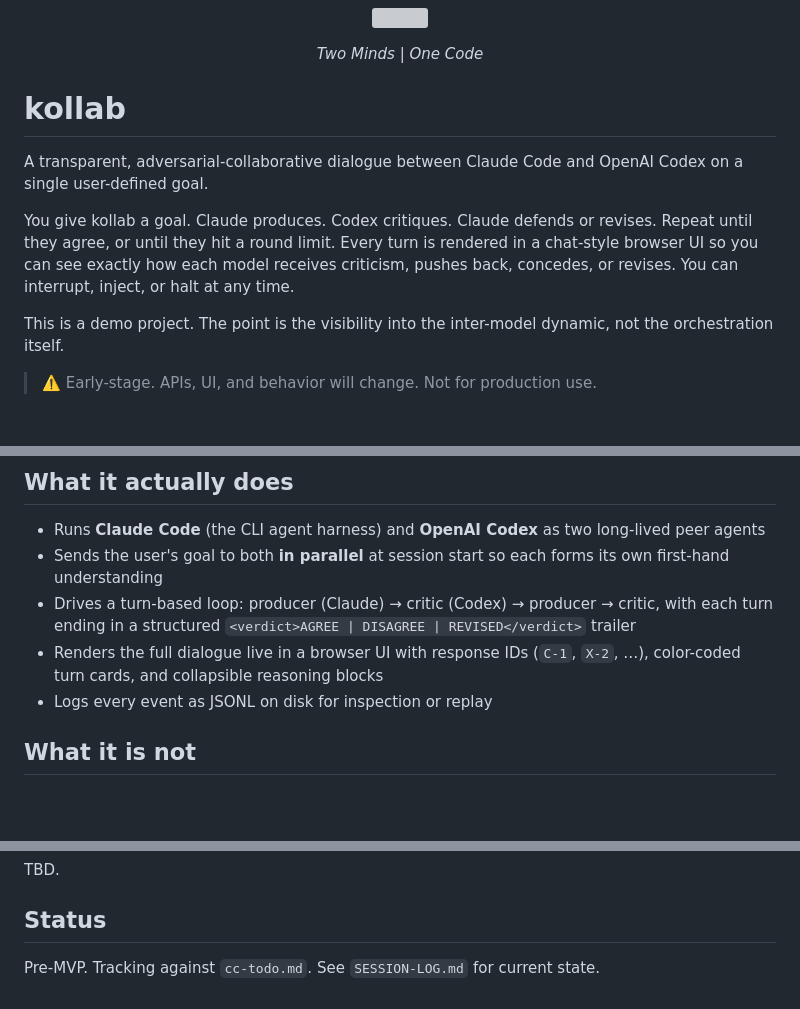
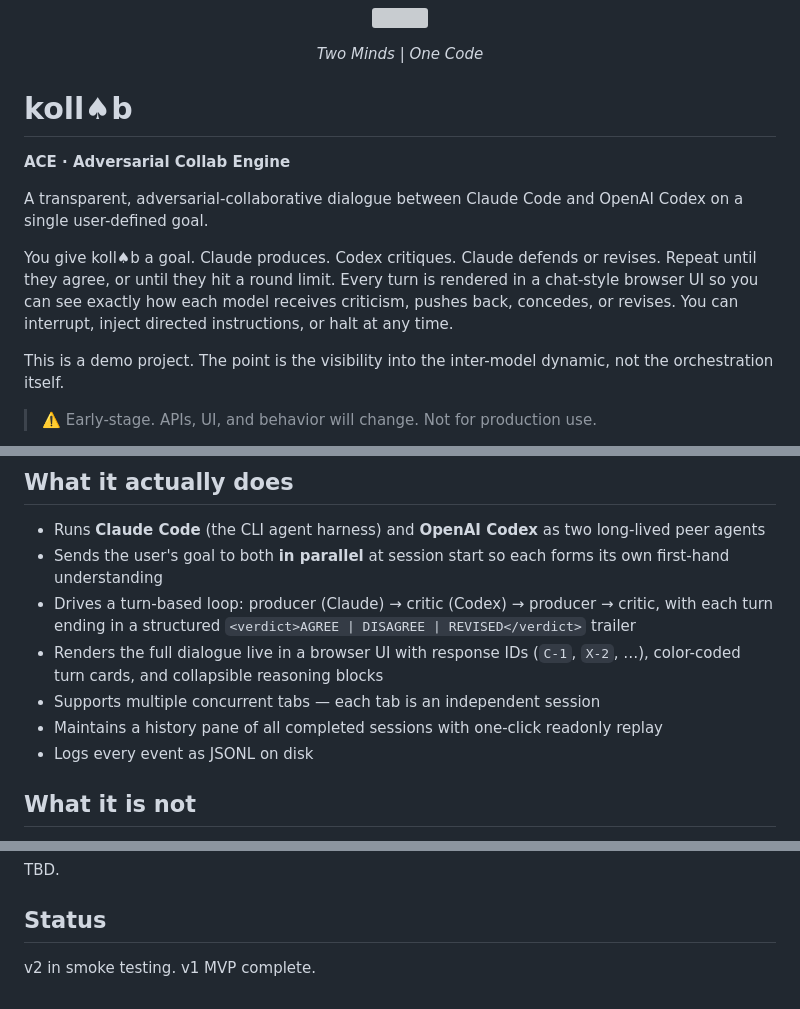
Before and after one commit to klokworkai/kollab, a Markdown page: README.md, 3 parts joined by grey strips. Drawn GitHub-style; blank space fills up the shorter version; grey boxes are pictures that could not be loaded.

```diff
--- a/README.md
+++ b/README.md
@@ -4,11 +4,13 @@
 
 <p align="center"><em>Two Minds | One Code</em></p>
 
-# kollab
+# koll♠b
+
+**ACE · Adversarial Collab Engine**
 
 A transparent, adversarial-collaborative dialogue between Claude Code and OpenAI Codex on a single user-defined goal.
 
-You give kollab a goal. Claude produces. Codex critiques. Claude defends or revises. Repeat until they agree, or until they hit a round limit. Every turn is rendered in a chat-style browser UI so you can see exactly how each model receives criticism, pushes back, concedes, or revises. You can interrupt, inject, or halt at any time.
+You give koll♠b a goal. Claude produces. Codex critiques. Claude defends or revises. Repeat until they agree, or until they hit a round limit. Every turn is rendered in a chat-style browser UI so you can see exactly how each model receives criticism, pushes back, concedes, or revises. You can interrupt, inject directed instructions, or halt at any time.
 
 This is a demo project. The point is the visibility into the inter-model dynamic, not the orchestration itself.
 
@@ -22,7 +24,9 @@ This is a demo project. The point is the visibility into the inter-model dynamic
 - Sends the user's goal to both **in parallel** at session start so each forms its own first-hand understanding
 - Drives a turn-based loop: producer (Claude) → critic (Codex) → producer → critic, with each turn ending in a structured `<verdict>AGREE | DISAGREE | REVISED</verdict>` trailer
 - Renders the full dialogue live in a browser UI with response IDs (`C-1`, `X-2`, …), color-coded turn cards, and collapsible reasoning blocks
-- Logs every event as JSONL on disk for inspection or replay
+- Supports multiple concurrent tabs — each tab is an independent session
+- Maintains a history pane of all completed sessions with one-click readonly replay
+- Logs every event as JSONL on disk
 
 ## What it is not
 
@@ -181,4 +191,4 @@ TBD.
 
 ## Status
 
-Pre-MVP. Tracking against `cc-todo.md`. See `SESSION-LOG.md` for current state.
+v2 in smoke testing. v1 MVP complete.
```
Also changed, not shown: other parts of README.md (+20 -14 lines).
